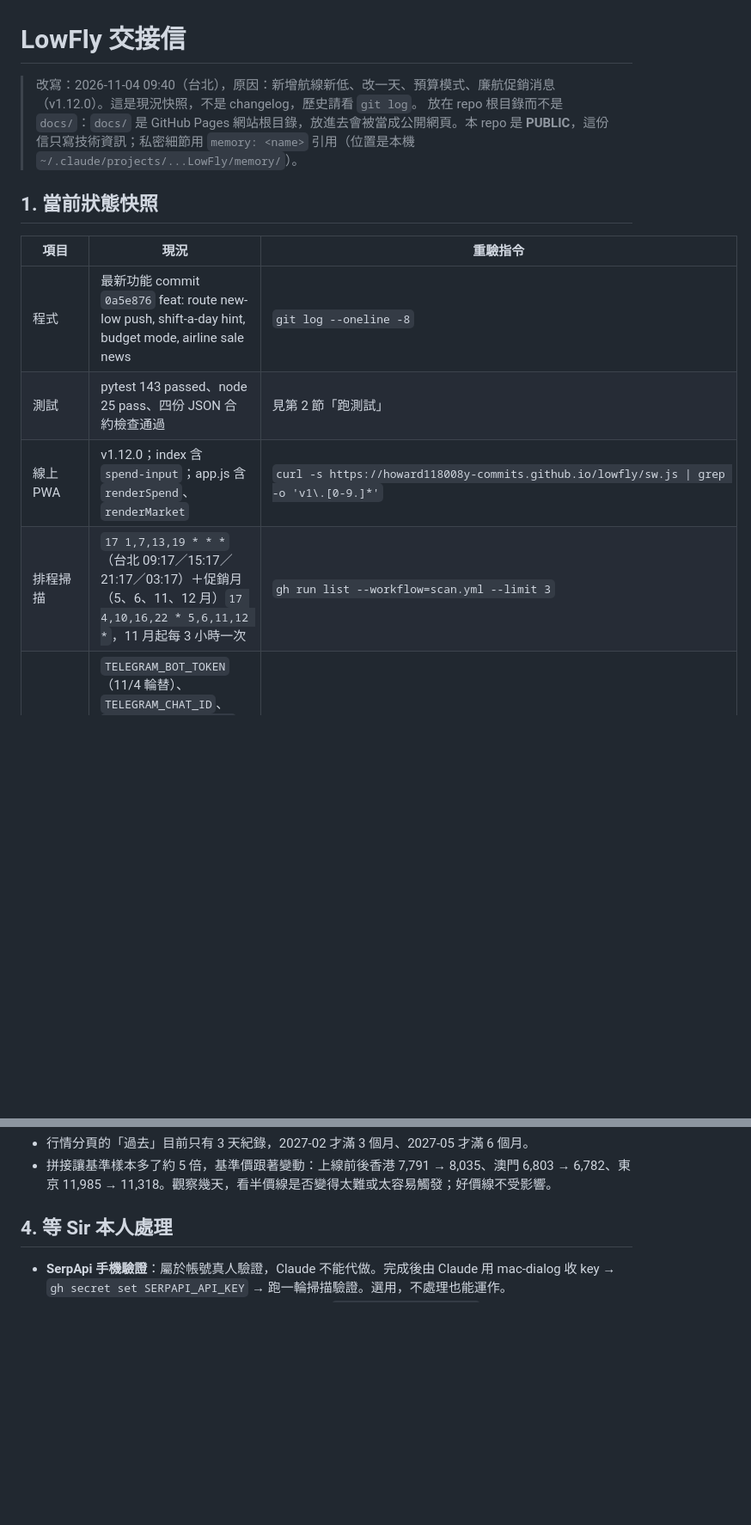
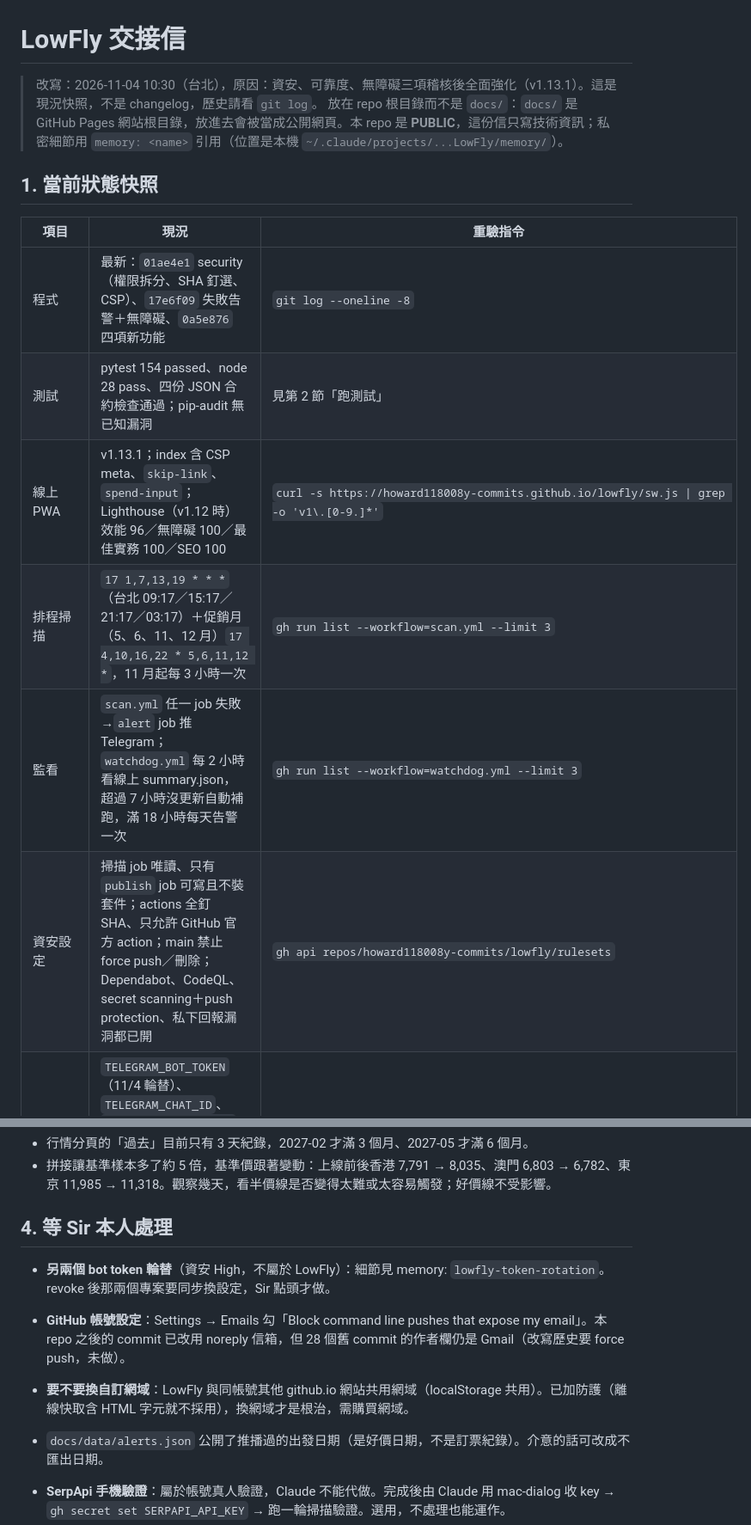
Before and after one commit to howard118008y-commits/lowfly, a Markdown page: letter-lowfly.md, 2 parts joined by grey strips. Shown at 86% size. GitHub-like rendering; blank space fills up the shorter version.

Commit message:
docs: handover letter after security, reliability and accessibility hardening
Co-Authored-By: Claude Opus 5.5 <noreply@anthropic.com>

```diff
--- a/letter-lowfly.md
+++ b/letter-lowfly.md
@@ -1,16 +1,18 @@
 # LowFly 交接信
 
-> 改寫：2026-11-04 09:40（台北），原因：新增航線新低、改一天、預算模式、廉航促銷消息（v1.12.0）。這是現況快照，不是 changelog，歷史請看 `git log`。
+> 改寫：2026-11-04 10:30（台北），原因：資安、可靠度、無障礙三項稽核後全面強化（v1.13.1）。這是現況快照，不是 changelog，歷史請看 `git log`。
 > 放在 repo 根目錄而不是 `docs/`：`docs/` 是 GitHub Pages 網站根目錄，放進去會被當成公開網頁。本 repo 是 **PUBLIC**，這份信只寫技術資訊；私密細節用 `memory: <name>` 引用（位置是本機 `~/.claude/projects/...LowFly/memory/`）。
 
 ## 1. 當前狀態快照
 
 | 項目 | 現況 | 重驗指令 |
 |---|---|---|
-| 程式 | 最新功能 commit `0a5e876` feat: route new-low push, shift-a-day hint, budget mode, airline sale news | `git log --oneline -8` |
-| 測試 | pytest 143 passed、node 25 pass、四份 JSON 合約檢查通過 | 見第 2 節「跑測試」 |
-| 線上 PWA | v1.12.0；index 含 `spend-input`；app.js 含 `renderSpend`、`renderMarket` | `curl -s https://howard118008y-commits.github.io/lowfly/sw.js \| grep -o 'v1\.[0-9.]*'` |
+| 程式 | 最新：`01ae4e1` security（權限拆分、SHA 釘選、CSP）、`17e6f09` 失敗告警＋無障礙、`0a5e876` 四項新功能 | `git log --oneline -8` |
+| 測試 | pytest 154 passed、node 28 pass、四份 JSON 合約檢查通過；pip-audit 無已知漏洞 | 見第 2 節「跑測試」 |
+| 線上 PWA | v1.13.1；index 含 CSP meta、`skip-link`、`spend-input`；Lighthouse（v1.12 時）效能 96／無障礙 100／最佳實務 100／SEO 100 | `curl -s https://howard118008y-commits.github.io/lowfly/sw.js \| grep -o 'v1\.[0-9.]*'` |
 | 排程掃描 | `17 1,7,13,19 * * *`（台北 09:17／15:17／21:17／03:17）＋促銷月（5、6、11、12 月）`17 4,10,16,22 * 5,6,11,12 *`，11 月起每 3 小時一次 | `gh run list --workflow=scan.yml --limit 3` |
+| 監看 | `scan.yml` 任一 job 失敗→`alert` job 推 Telegram；`watchdog.yml` 每 2 小時看線上 summary.json，超過 7 小時沒更新自動補跑，滿 18 小時每天告警一次 | `gh run list --workflow=watchdog.yml --limit 3` |
+| 資安設定 | 掃描 job 唯讀、只有 `publish` job 可寫且不裝套件；actions 全釘 SHA、只允許 GitHub 官方 action；main 禁止 force push／刪除；Dependabot、CodeQL、secret scanning＋push protection、私下回報漏洞都已開 | `gh api repos/howard118008y-commits/lowfly/rulesets` |
 | GitHub secrets | `TELEGRAM_BOT_TOKEN`（11/4 輪替）、`TELEGRAM_CHAT_ID`、`TRAVELPAYOUTS_TOKEN`；沒有 `SERPAPI_API_KEY`，所以以 Travelpayouts 快取模式運作 | `gh secret list` |
 | 線上資料（11/4 08:45） | 窗口 60 天；住宿 香港／澳門 1～5 晚、東京 1／2／4／5／6 晚；TP 有價組合 191（其中 159 為單程拼接）。三條航線基準都已成立：香港 8,035／澳門 6,782／東京 11,318；好價線 4,500／5,000／9,000；最低含行李價 7,038／5,916／8,684；已推播 1 則（東京 8,684，星宇去＋虎航回） | `curl -s https://howard118008y-commits.github.io/lowfly/data/summary.json \| python3 -c "import json,sys;d=json.load(sys.stdin);print(d['generated_at'],d['budget']['tp_pairs']);[print(r['id'],r['baseline']['value'],r['good_price'],(r['cheapest_cached'] or {}).get('price')) for r in d['routes']]"` |
 
@@ -69,6 +73,11 @@
 
 ## 4. 等 Sir 本人處理
 
+- **另兩個 bot token 輪替**（資安 High，不屬於 LowFly）：細節見 memory: `lowfly-token-rotation`。revoke 後那兩個專案要同步換設定，Sir 點頭才做。
+- **GitHub 帳號設定**：Settings → Emails 勾「Block command line pushes that expose my email」。本 repo 之後的 commit 已改用 noreply 信箱，但 28 個舊 commit 的作者欄仍是 Gmail（改寫歷史要 force push，未做）。
+- **要不要換自訂網域**：LowFly 與同帳號其他 github.io 網站共用網域（localStorage 共用）。已加防護（離線快取含 HTML 字元就不採用），換網域才是根治，需購買網域。
+- `docs/data/alerts.json` 公開了推播過的出發日期（是好價日期，不是訂票紀錄）。介意的話可改成不匯出日期。
+
 - **SerpApi 手機驗證**：屬於帳號真人驗證，Claude 不能代做。完成後由 Claude 用 mac-dialog 收 key → `gh secret set SERPAPI_API_KEY` → 跑一輪掃描驗證。選用，不處理也能運作。
 - **其他專案的 bot token 輪替**：細節只寫在 memory: `lowfly-token-rotation`（公開 repo 不寫名稱）。
 - 手機上把 PWA 開關兩次，換成 v1.12.0。
```
Also changed, not shown: other parts of letter-lowfly.md (+3 -1 lines).
